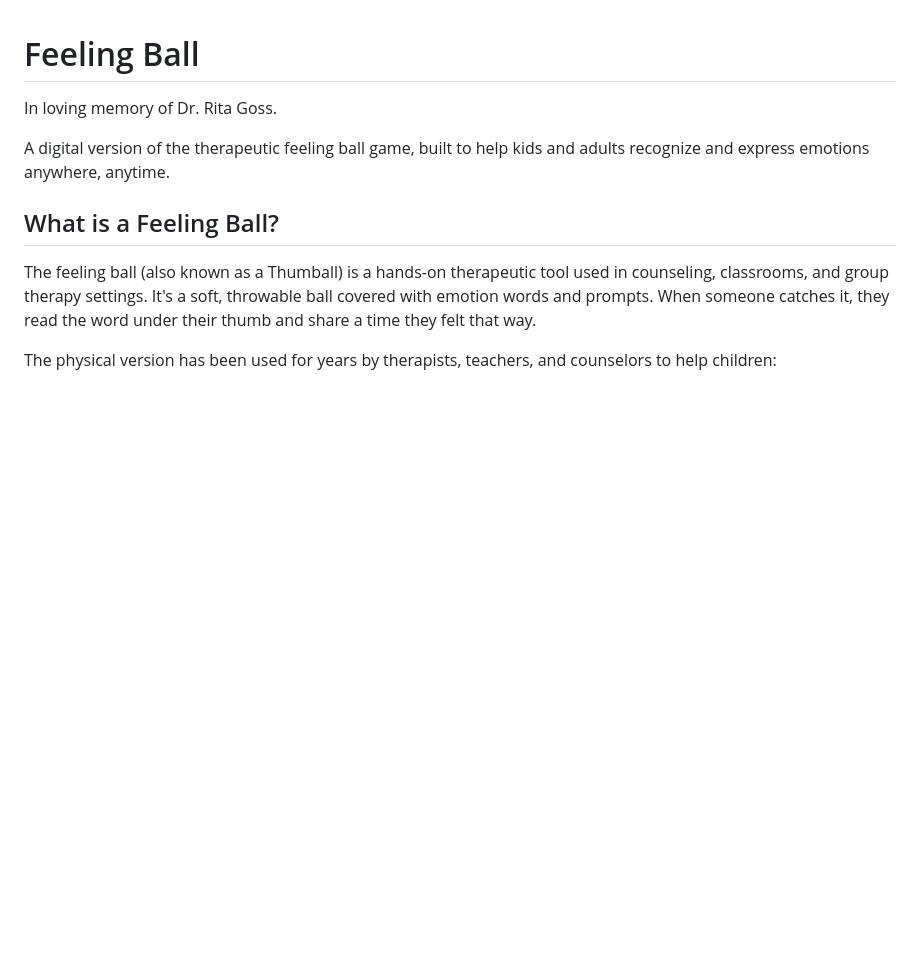
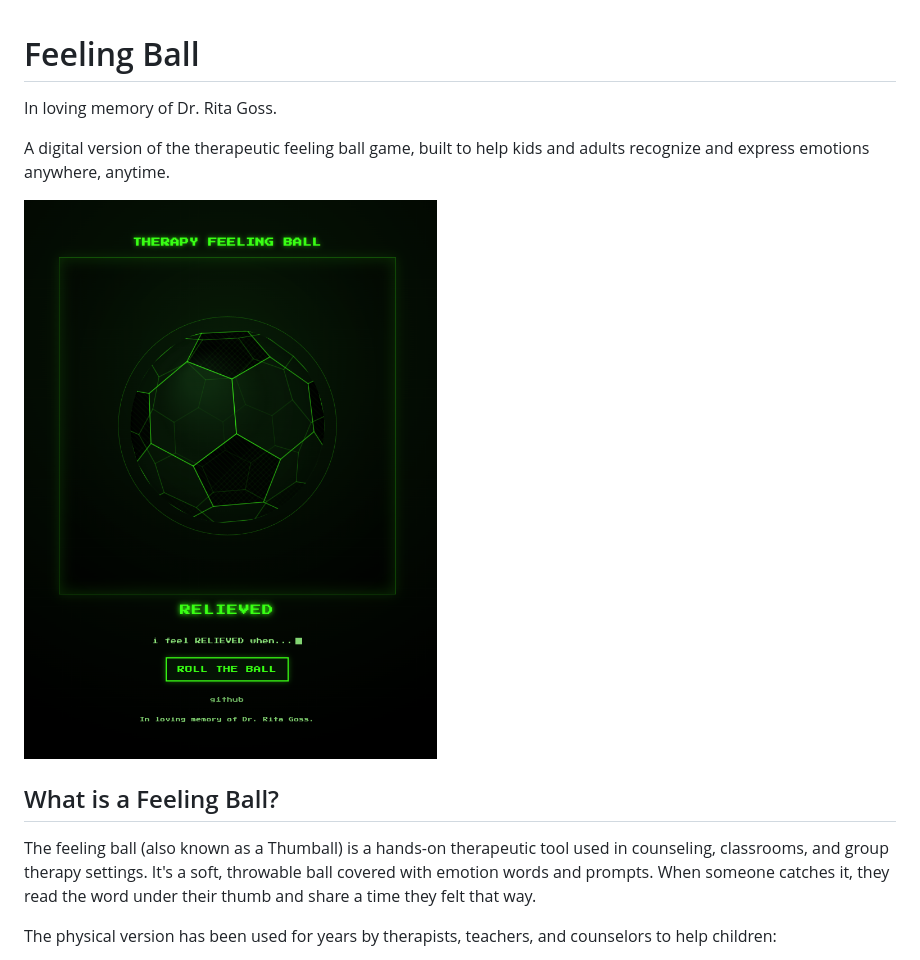
Before and after one commit to hackerseraph/feeling-ball, a Markdown page: README.md, the part around the change. Rendered like a GitHub page; pictures changed too: screenshot.png (added); blank space fills up the shorter version.

Commit message:
Add README screenshot near top

```diff
--- a/README.md
+++ b/README.md
@@ -3,6 +3,8 @@
 In loving memory of Dr. Rita Goss.
 
 A digital version of the therapeutic feeling ball game, built to help kids and adults recognize and express emotions anywhere, anytime.
+
+![Feeling Ball screenshot](screenshot.png)
 
 ## What is a Feeling Ball?
 
```
